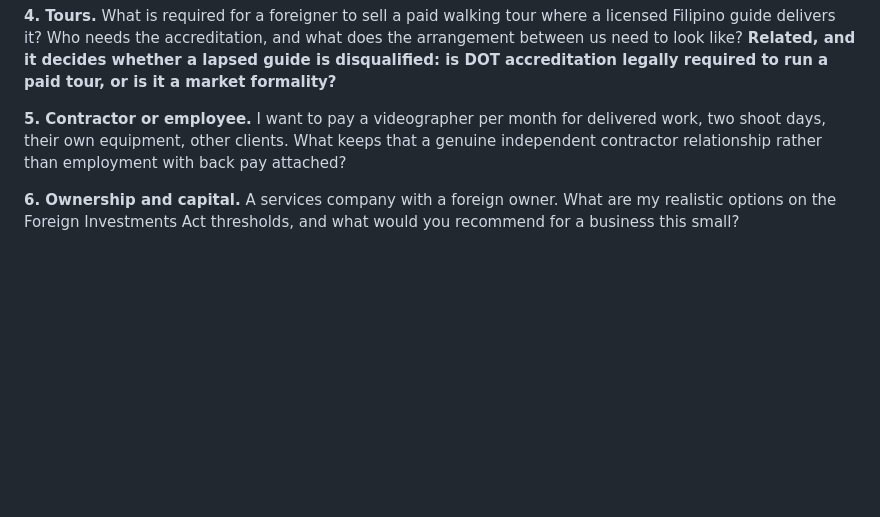
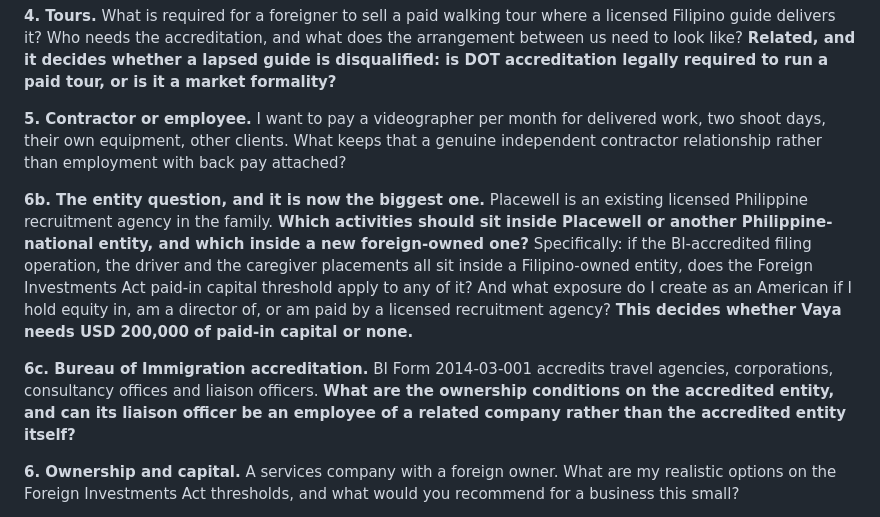
Before and after one commit to jordanjayhays-cpu/Vaya, a Markdown page: outreach/08-philippine-lawyer.md, the part around the change. Rendered like a GitHub page; blank space fills up the shorter version.

```diff
--- a/outreach/08-philippine-lawyer.md
+++ b/outreach/08-philippine-lawyer.md
@@ -36,6 +36,10 @@ A services business: visa extension filings through an accredited agency, airpor
 
 **5. Contractor or employee.** I want to pay a videographer per month for delivered work, two shoot days, their own equipment, other clients. What keeps that a genuine independent contractor relationship rather than employment with back pay attached?
 
+**6b. The entity question, and it is now the biggest one.** Placewell is an existing licensed Philippine recruitment agency in the family. **Which activities should sit inside Placewell or another Philippine-national entity, and which inside a new foreign-owned one?** Specifically: if the BI-accredited filing operation, the driver and the caregiver placements all sit inside a Filipino-owned entity, does the Foreign Investments Act paid-in capital threshold apply to any of it? And what exposure do I create as an American if I hold equity in, am a director of, or am paid by a licensed recruitment agency? **This decides whether Vaya needs USD 200,000 of paid-in capital or none.**
+
+**6c. Bureau of Immigration accreditation.** BI Form 2014-03-001 accredits travel agencies, corporations, consultancy offices and liaison officers. **What are the ownership conditions on the accredited entity, and can its liaison officer be an employee of a related company rather than the accredited entity itself?**
+
 **6. Ownership and capital.** A services company with a foreign owner. What are my realistic options on the Foreign Investments Act thresholds, and what would you recommend for a business this small?
 
 I would also like you to look at one page of wording I use with people I film, to confirm the copyright assignment and the Data Privacy Act consent are adequate.
```
Also changed, not shown: DECISIONS.md (+3 -0 lines).
